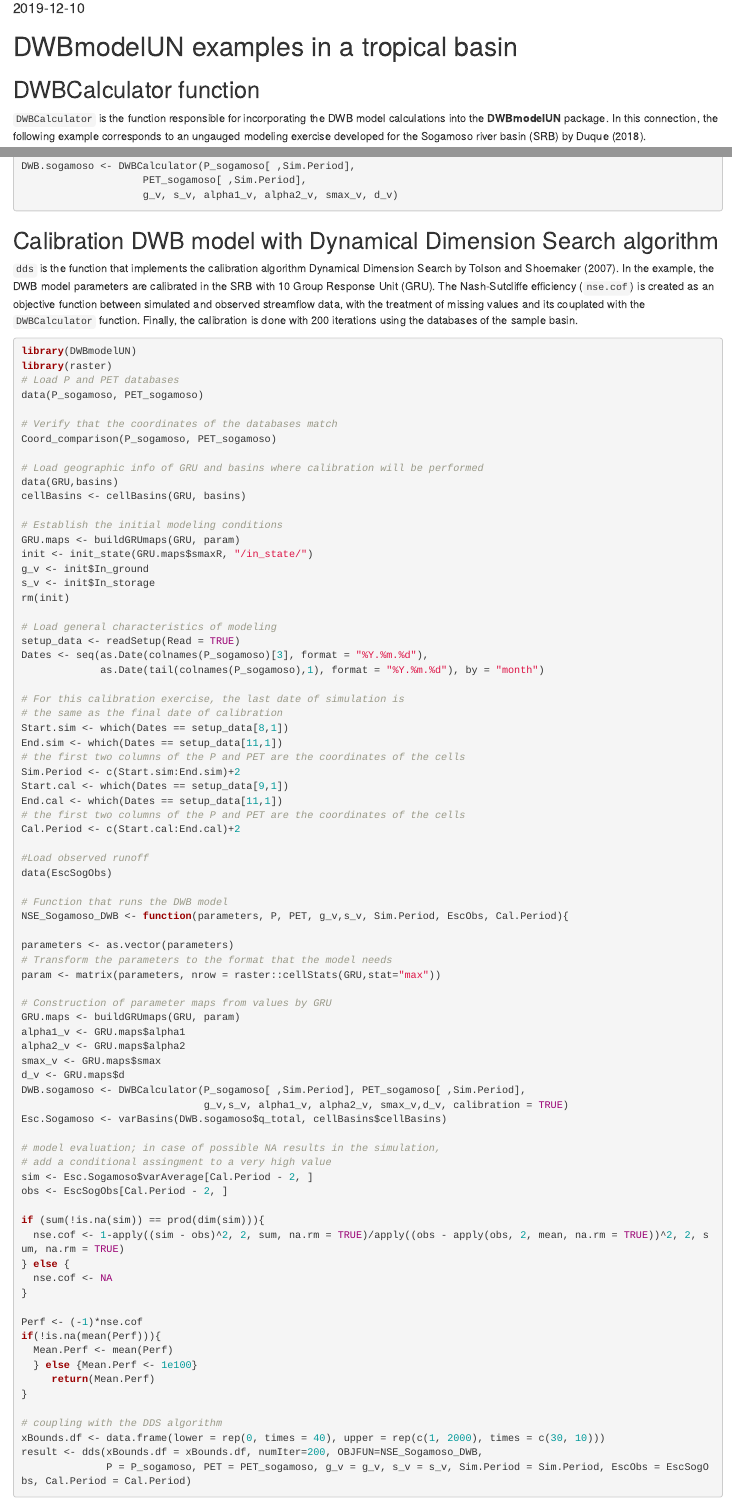
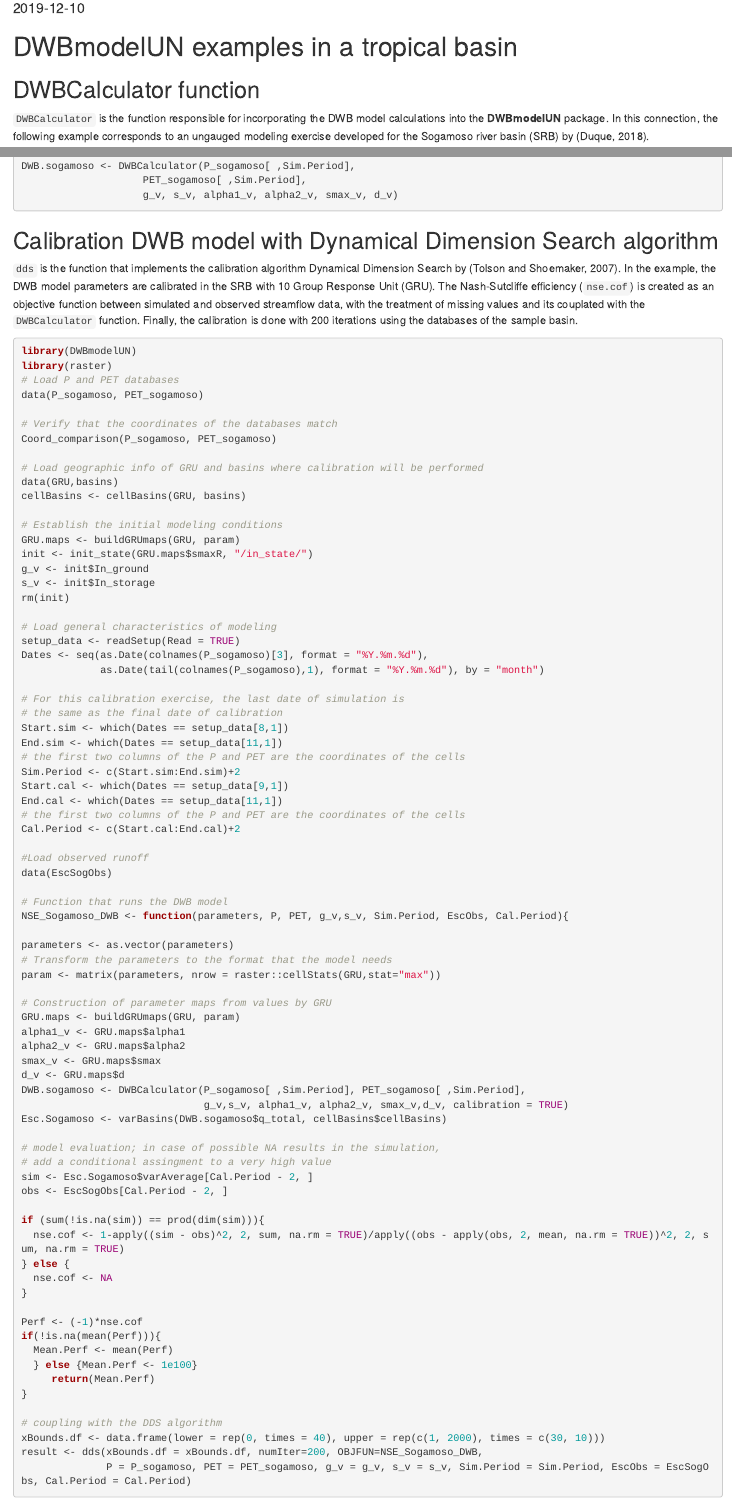
Before and after one commit to dazamora/DWBmodelUN, an R Markdown document (vignettes/examples_dwbmodel.Rmd): the page in a window 1100 px wide, from 100 px down, and a second part further down, joined at a grey line. Rendered offline with R 4.5, knitr and Pandoc, with nearby package versions; the code chunks are not run, so their results and figures are left out.

````diff
--- a/_config.yml
+++ /dev/null
@@ -1 +0,0 @@
-theme: jekyll-theme-cayman
--- a/vignettes/examples_dwbmodel.Rmd
+++ b/vignettes/examples_dwbmodel.Rmd
@@ -3,7 +3,6 @@
 author: "Camila Garcia and David Zamora"
 date: "`r Sys.Date()`"
 output: rmarkdown::html_document
-bibliography: "`r here::here('README-references.bib')`"
 vignette: >
   %\VignetteIndexEntry{Examples DWB model}
   %\VignetteEngine{knitr::rmarkdown}
@@ -21,7 +20,7 @@
 
 ## DWBCalculator function
 
-`DWBCalculator` is the function responsible for incorporating the DWB model calculations into the **DWBmodelUN** package. In this connection, the following example corresponds to an ungauged modeling exercise developed for the Sogamoso river basin (SRB) by @Duque2018.
+`DWBCalculator` is the function responsible for incorporating the DWB model calculations into the **DWBmodelUN** package. In this connection, the following example corresponds to an ungauged modeling exercise developed for the Sogamoso river basin (SRB) by (Duque, 2018).
 
 ```{r rstudio-create-pkg, echo = FALSE, fig.align= "center", fig.height=7, fig.width=7, dpi = 600}
 knitr::include_graphics("Sogamoso_Basin.png", dpi = 600)
@@ -68,7 +67,7 @@
 
 ## Calibration DWB model with Dynamical Dimension Search algorithm
 
-`dds` is the function that implements the calibration algorithm Dynamical Dimension Search by @Tolson2007. In the example, the DWB model parameters are calibrated in the SRB with 10 Group Response Unit (GRU). The Nash-Sutcliffe efficiency (`nse.cof`) is created as an objective function between simulated and observed streamflow data, with the treatment of missing values and its couplated with the `DWBCalculator` function. Finally, the calibration is done with 200 iterations using the databases of the sample basin.
+`dds` is the function that implements the calibration algorithm Dynamical Dimension Search by (Tolson and Shoemaker, 2007). In the example, the DWB model parameters are calibrated in the SRB with 10 Group Response Unit (GRU). The Nash-Sutcliffe efficiency (`nse.cof`) is created as an objective function between simulated and observed streamflow data, with the treatment of missing values and its couplated with the `DWBCalculator` function. Finally, the calibration is done with 200 iterations using the databases of the sample basin.
 
 ```{r echo=TRUE, results='hide'}
 library(DWBmodelUN)
````
Also changed, not shown: R/dds.R (+3 -1 lines), vignettes/examples_dwbmodel.Rmd (3 more changed lines), 1 other file.
